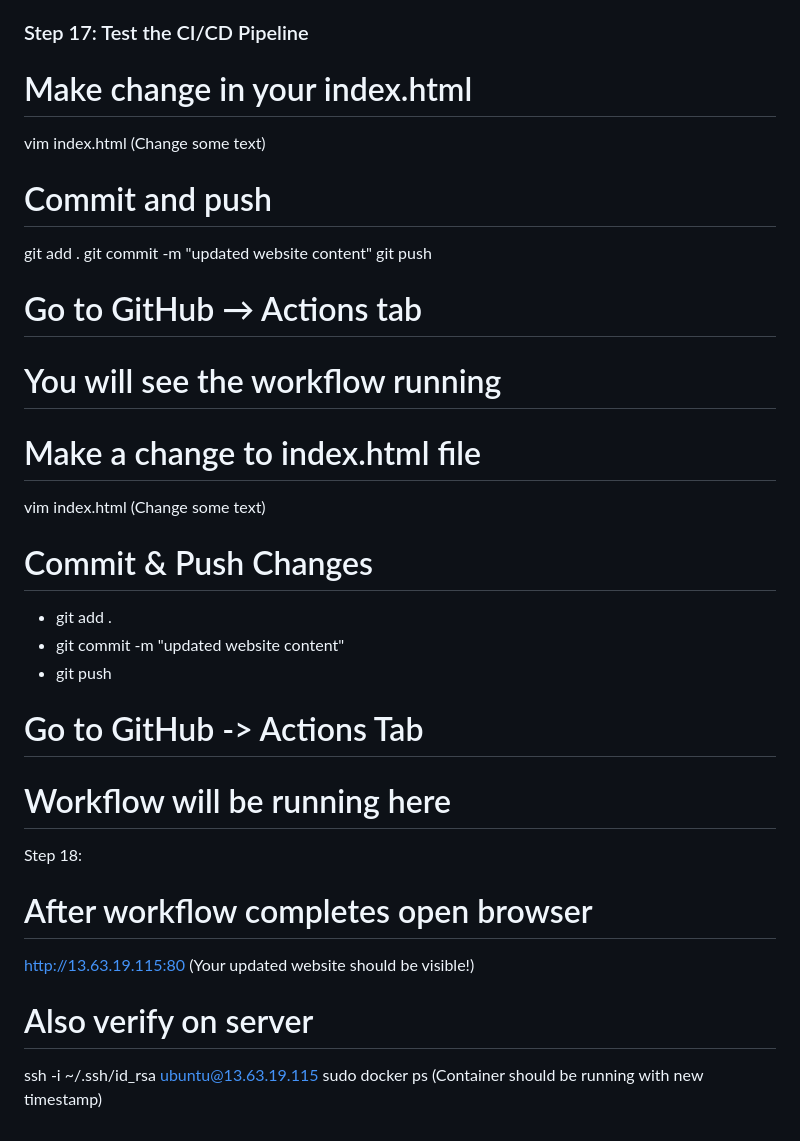
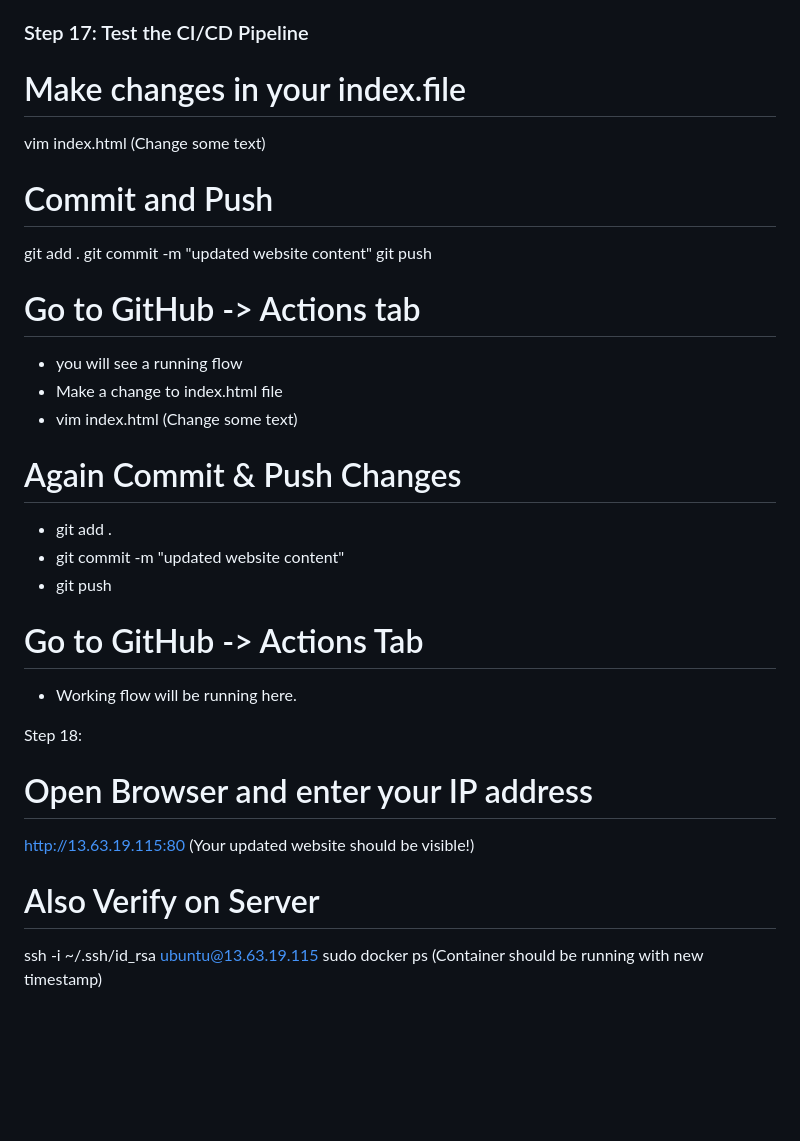
Before and after one commit to KiranRiz/Devops-assissment, a Markdown page: README.md, the part around the change. GitHub-like rendering; blank space fills up the shorter version.

```diff
--- a/README.md
+++ b/README.md
@@ -127,31 +127,30 @@ In your repository, create this folder structure
 - vim deploy.yml (Write your github actions workflow here)
 
 ### Step 17: Test the CI/CD Pipeline
-# Make change in your index.html
+# Make changes in your index.file
 vim index.html  (Change some text)
-
-# Commit and push
+# Commit and Push
 git add .
 git commit -m "updated website content"
 git push
 
-# Go to GitHub → Actions tab
-# You will see the workflow running
-# Make a change to index.html file
-vim index.html  (Change some text)
+# Go to GitHub -> Actions tab
+- you will see a running flow
+- Make a change to index.html file
+- vim index.html  (Change some text)
 
-# Commit & Push Changes
+# Again Commit & Push Changes
 - git add .
 - git commit -m "updated website content"
 - git push
 
 # Go to GitHub -> Actions Tab
-# Workflow will be running here
+- Working flow will be running here.
 
 Step 18:
-# After workflow completes open browser
+# Open Browser and enter your IP address
 http://13.63.19.115:80 (Your updated website should be visible!)
 
-# Also verify on server
+# Also Verify on Server
 ssh -i ~/.ssh/id_rsa ubuntu@13.63.19.115
 sudo docker ps  (Container should be running with new timestamp)
```
